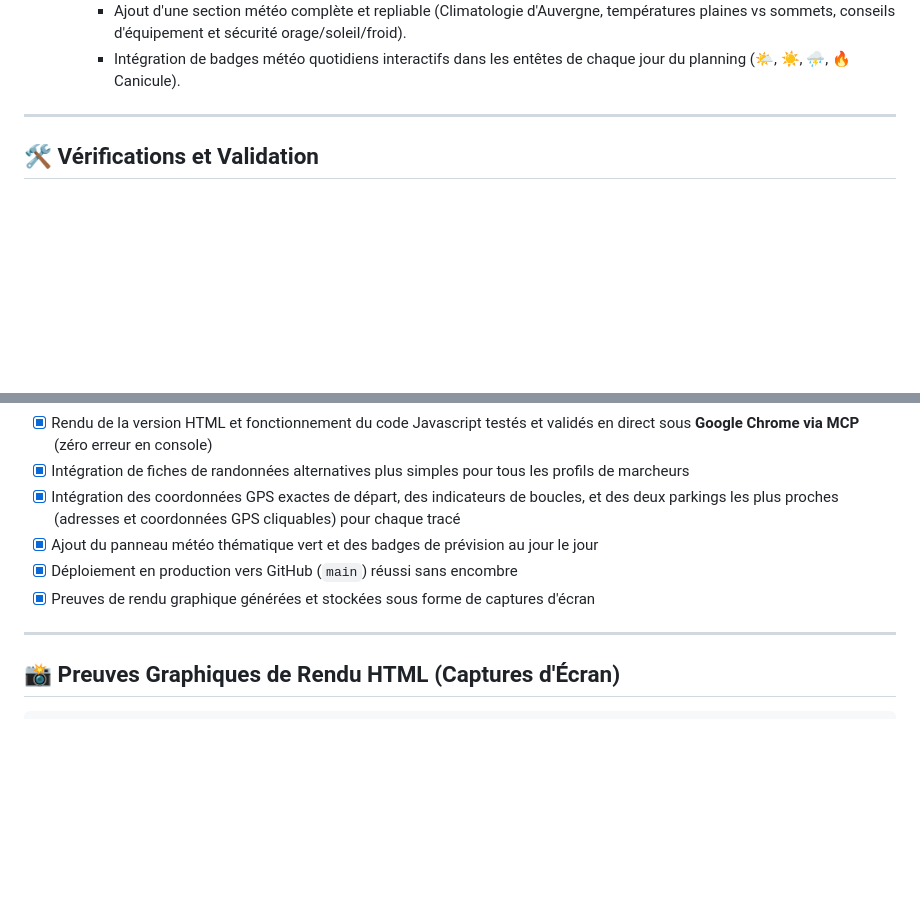
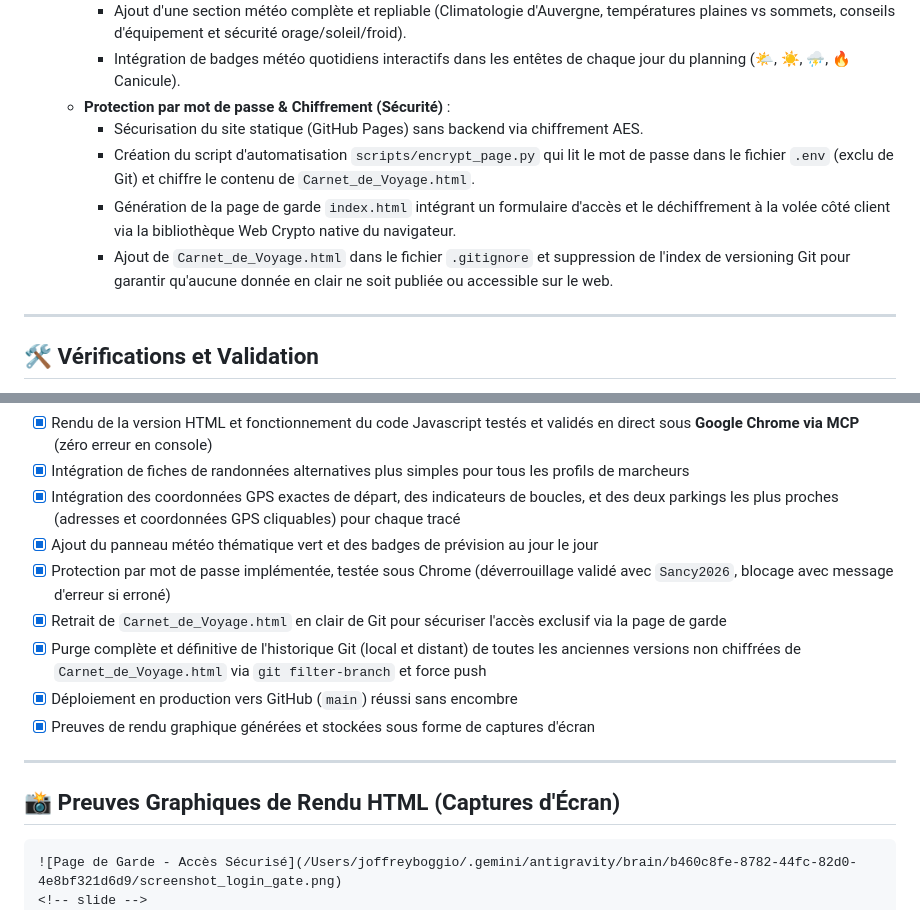
Before and after one commit to joffreyarbaudboggio/Vacances, a Markdown page: walkthrough.md, 2 parts joined by grey strips. GitHub-like rendering; blank space fills up the shorter version.

Commit message:
docs: mise à jour du walkthrough avec les détails de la purge de l'historique

`````diff
--- a/walkthrough.md
+++ b/walkthrough.md
@@ -27,6 +27,11 @@ Ce document sert de journal pour consigner les modifications majeures apportées
      - Rendu de l'ensemble des coordonnées GPS des parkings (P1 et P2) cliquables pour ouvrir directement Google Maps.
      - Ajout d'une section météo complète et repliable (Climatologie d'Auvergne, températures plaines vs sommets, conseils d'équipement et sécurité orage/soleil/froid).
      - Intégration de badges météo quotidiens interactifs dans les entêtes de chaque jour du planning (🌤️, ☀️, ⛈️, 🔥 Canicule).
+   - **Protection par mot de passe & Chiffrement (Sécurité)** :
+     - Sécurisation du site statique (GitHub Pages) sans backend via chiffrement AES.
+     - Création du script d'automatisation `scripts/encrypt_page.py` qui lit le mot de passe dans le fichier `.env` (exclu de Git) et chiffre le contenu de `Carnet_de_Voyage.html`.
+     - Génération de la page de garde `index.html` intégrant un formulaire d'accès et le déchiffrement à la volée côté client via la bibliothèque Web Crypto native du navigateur.
+     - Ajout de `Carnet_de_Voyage.html` dans le fichier `.gitignore` et suppression de l'index de versioning Git pour garantir qu'aucune donnée en clair ne soit publiée ou accessible sur le web.
 
 ---
 
@@ -43,6 +48,9 @@ Ce document sert de journal pour consigner les modifications majeures apportées
 - [x] Intégration de fiches de randonnées alternatives plus simples pour tous les profils de marcheurs
 - [x] Intégration des coordonnées GPS exactes de départ, des indicateurs de boucles, et des deux parkings les plus proches (adresses et coordonnées GPS cliquables) pour chaque tracé
 - [x] Ajout du panneau météo thématique vert et des badges de prévision au jour le jour
+- [x] Protection par mot de passe implémentée, testée sous Chrome (déverrouillage validé avec `Sancy2026`, blocage avec message d'erreur si erroné)
+- [x] Retrait de `Carnet_de_Voyage.html` en clair de Git pour sécuriser l'accès exclusif via la page de garde
+- [x] Purge complète et définitive de l'historique Git (local et distant) de toutes les anciennes versions non chiffrées de `Carnet_de_Voyage.html` via `git filter-branch` et force push
 - [x] Déploiement en production vers GitHub (`main`) réussi sans encombre
 - [x] Preuves de rendu graphique générées et stockées sous forme de captures d'écran
 
@@ -51,6 +59,8 @@ Ce document sert de journal pour consigner les modifications majeures apportées
 ## 📸 Preuves Graphiques de Rendu HTML (Captures d'Écran)
 
 ````carousel
+![Page de Garde - Accès Sécurisé](/Users/joffreyboggio/.gemini/antigravity/brain/b460c8fe-8782-44fc-82d0-4e8bf321d6d9/screenshot_login_gate.png)
+<!-- slide -->
 ![Rendu Desktop avec Section Météo et Badges](/Users/joffreyboggio/.gemini/antigravity/brain/b460c8fe-8782-44fc-82d0-4e8bf321d6d9/screenshot_weather_collapsed.png)
 <!-- slide -->
 ![Rendu Météo Ouverte](/Users/joffreyboggio/.gemini/antigravity/brain/b460c8fe-8782-44fc-82d0-4e8bf321d6d9/screenshot_weather_expanded_real.png)
`````
